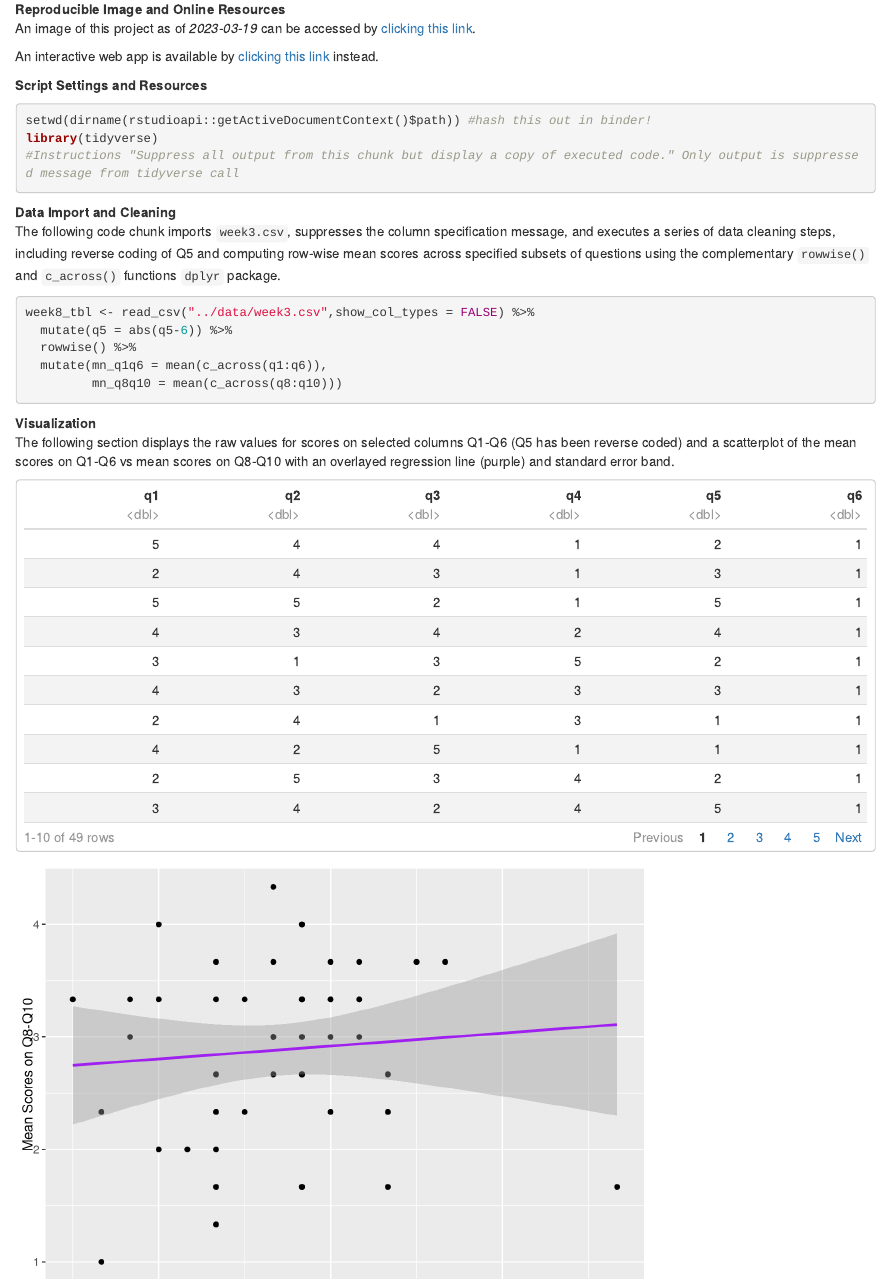
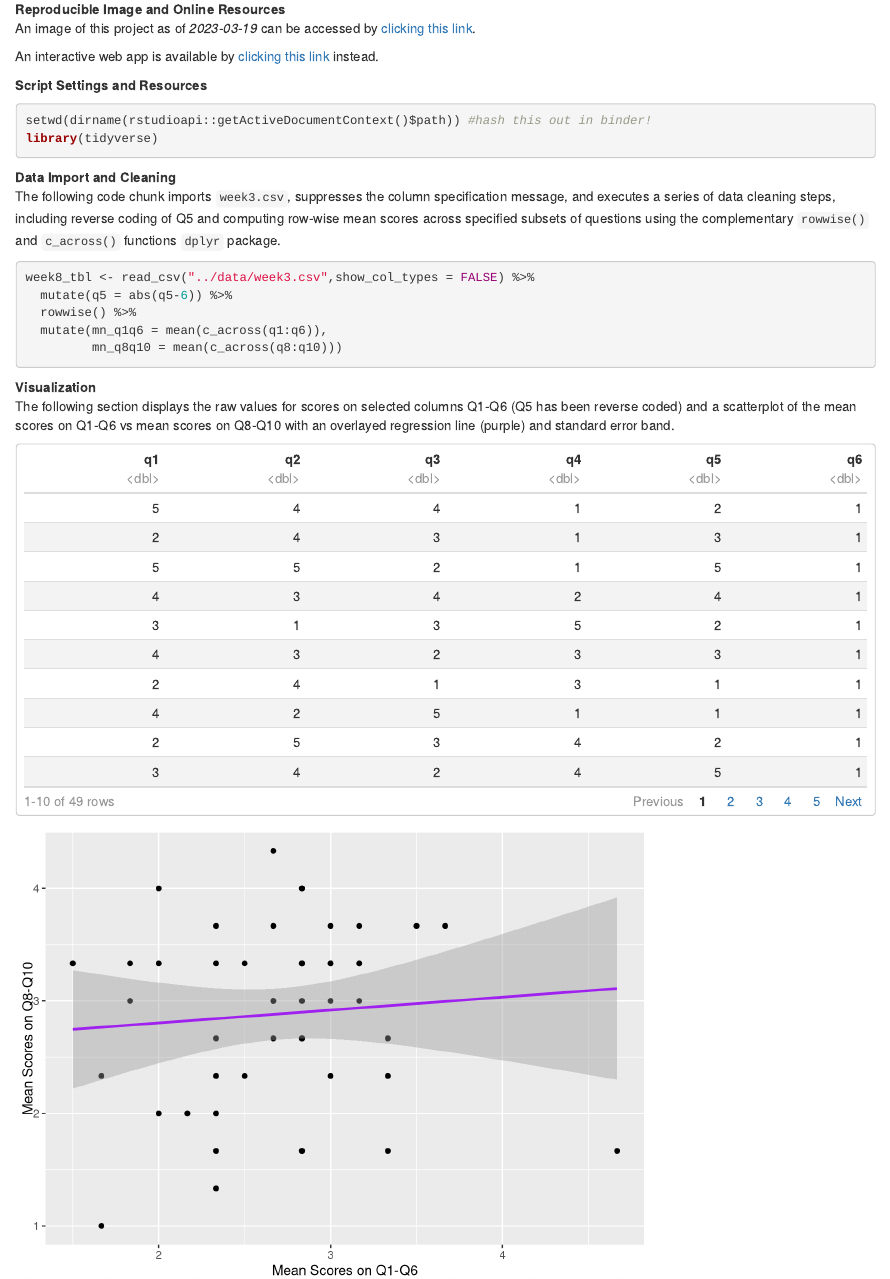
Before and after one commit to sdemeke/psy8960-week8, an R Markdown document (markdown/week8.Rmd): the page in a window 1100 px wide, from 100 px down, and a second part further down, joined at a grey line. Rendered offline with R 4.5, knitr and Pandoc, with nearby package versions.

Commit message:
updated YAML in rmd and added to install.R

````diff
--- a/markdown/week8.Rmd
+++ b/markdown/week8.Rmd
@@ -4,10 +4,8 @@ author: "Saron Demeke"
 output:
   html_document:
     df_print: paged
-knit: (function(inputFile, encoding) {
-          rmarkdown::render(inputFile,
-                        encoding=encoding,
-                        output_file='../out/week8.html') })
+knit: (function(input, ...) {
+        rmarkdown::render(input, output_file='../out/week8.html') })
 ---
 
 __Reproducible Image and Online Resources__\
@@ -19,7 +17,6 @@ __Script Settings and Resources__
 ```{r script_settings, message=FALSE}
 setwd(dirname(rstudioapi::getActiveDocumentContext()$path)) #hash this out in binder!
 library(tidyverse)
-#Instructions "Suppress all output from this chunk but display a copy of executed code." Only output is suppressed message from tidyverse call
 ```
 
 __Data Import and Cleaning__\
````
Also changed, not shown: install.R (+1 -1 lines), out/week8.html.
